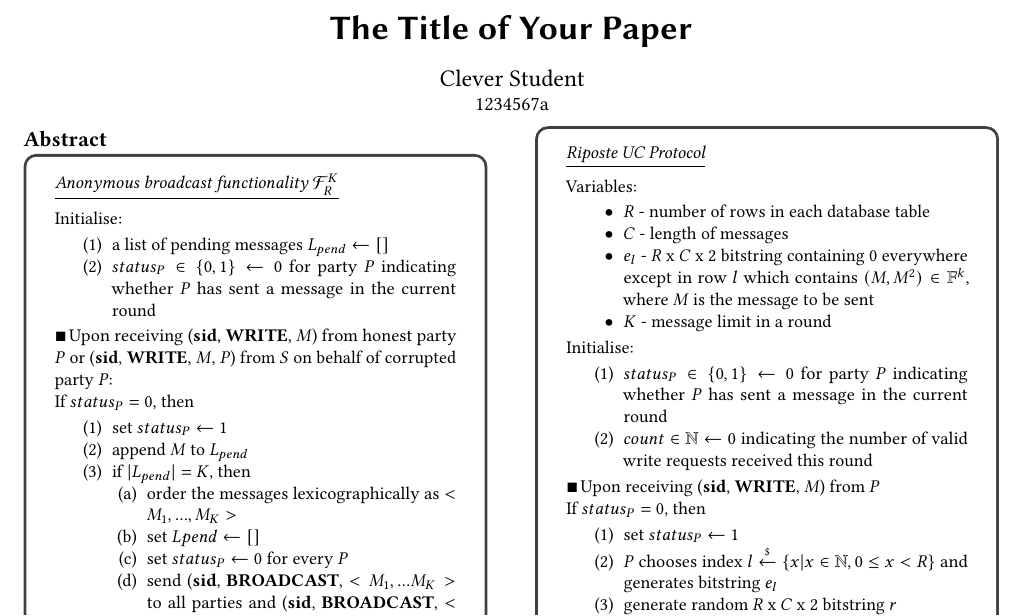
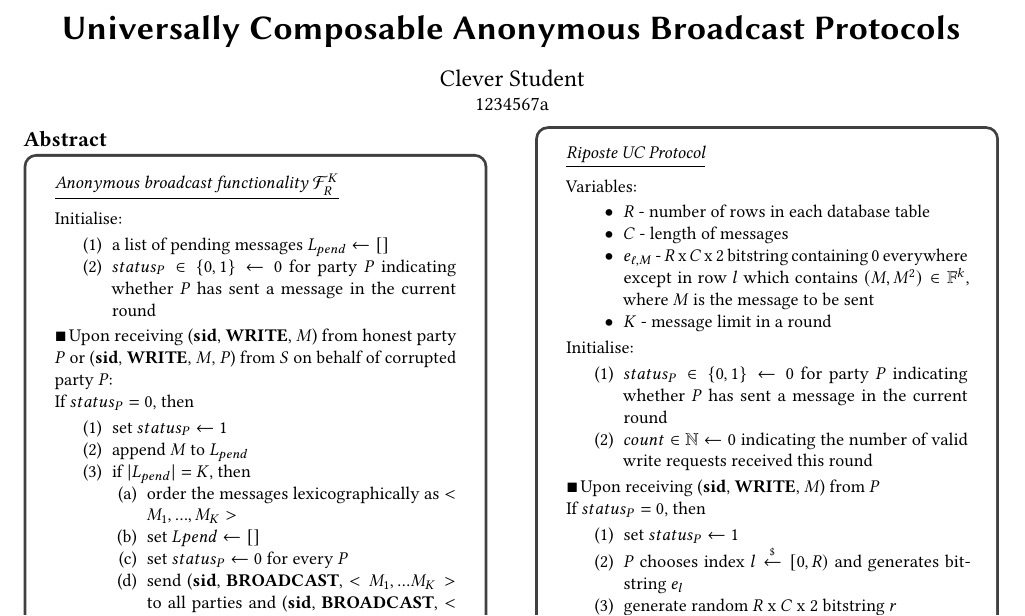
Before and after one commit to KylaNel/uc-abp, a LaTeX paper (main.tex, which reads riposte_uc_protocol.tex): part of page 1 of 3, cut at the place of the change. Compiled offline with pdfLaTeX.

Commit message:
edited riposte protocol for clarity in e_l

```diff
--- a/main.tex
+++ b/main.tex
@@ -18,7 +18,7 @@
 % % % % % % % % % % % % % % % % % % % % %
 %          STUDENT INFORMATION
 % % % % % % % % % % % % % % % % % % % % %
-\title{The Title of Your Paper}
+\title{Universally Composable Anonymous Broadcast Protocols}
 
 \author{Clever Student} %% ENTER YOUR NAME HERE!!!
 \affiliation{
--- a/riposte_uc_protocol.tex
+++ b/riposte_uc_protocol.tex
@@ -5,7 +5,7 @@ Variables:
 \begin{itemize}
     \item $R$ - number of rows in each database table
     \item $C$ - length of messages
-    \item $e_l$ - $R$ x $C$ x 2 bitstring containing 0 everywhere except in row $l$ which contains $(M, M^2)\in \mathbb{F}^k$, where $M$ is the message to be sent
+    \item $e_{\ell,M}$ - $R$ x $C$ x 2 bitstring containing 0 everywhere except in row $l$ which contains $(M, M^2)\in \mathbb{F}^k$, where $M$ is the message to be sent
     \item $K$ - message limit in a round
 \end{itemize}
  Initialise:
@@ -19,7 +19,7 @@ Variables:
 If $status_P=0$, then
 \begin{enumerate}
     \item set $status_P\leftarrow 1$
-    \item $P$ chooses index $l \overset{{\scriptscriptstyle\$}}{\leftarrow} \{x | x \in \mathbb{N}, 0 \le x < R\}$ and generates bitstring $e_l$
+    \item $P$ chooses index $l \overset{{\scriptscriptstyle\$}}{\leftarrow} [0,R)$ and generates bitstring $e_l$
     \item generate random $R$ x $C$ x 2 bitstring $r$
-    \item send (\textbf{prove}, $P$, $e_l$) to $\mathcal{F}_{ZK}^{R,R'}$
+    \item send (\textbf{prove}, $P$, $e_{\ell,M}$) to $\mathcal{F}_{ZK}^{R,R'}$
     \item
```
Also changed, not shown: ae_functionality.tex (+1 -1 lines), main.pdf, main.tex (4 more changed lines), riposte_uc_protocol.tex (4 more changed lines), 3 other files.
